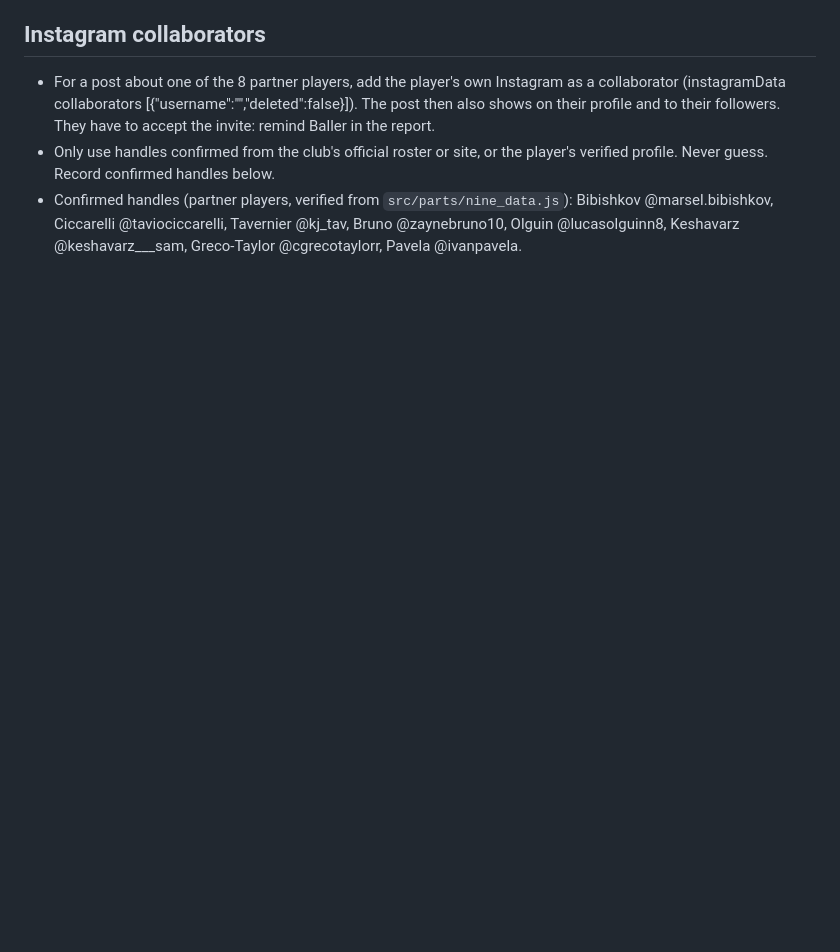
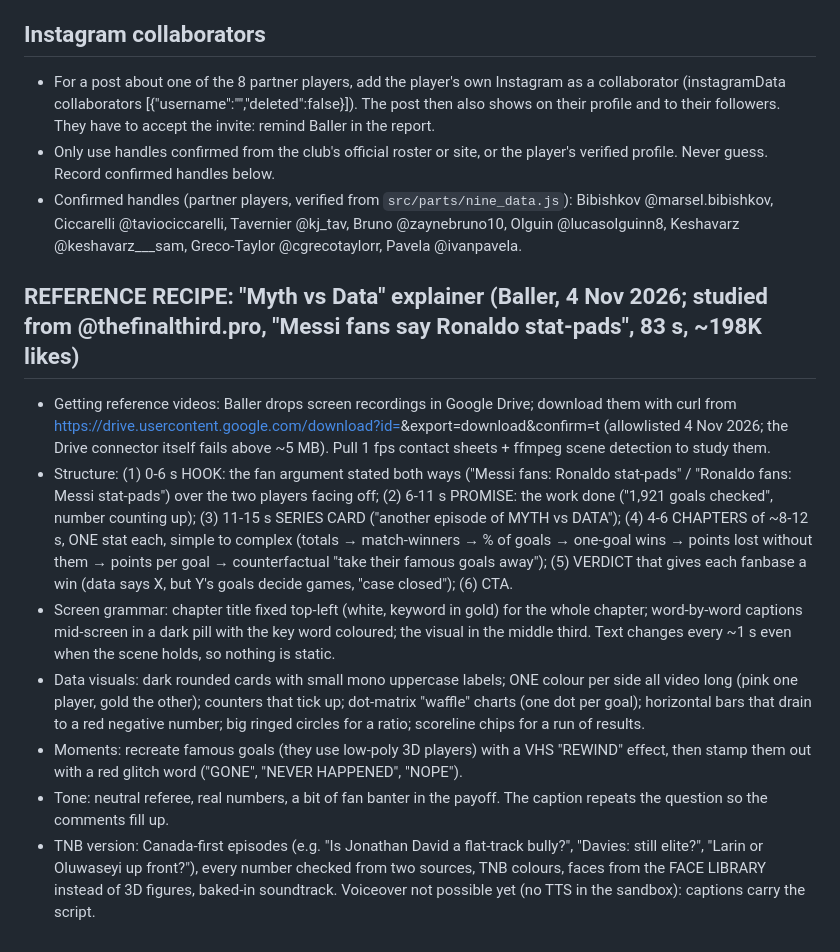
Before and after one commit to Armbale/tnballers-site, a Markdown page: CLAUDE.md, the part around the change. GitHub-like rendering; blank space fills up the shorter version.

Commit message:
CLAUDE.md: Myth vs Data reference recipe (from @thefinalthird.pro) and Drive download route (4 Nov 2026)
Co-Authored-By: Claude <noreply@anthropic.com>

```diff
--- a/CLAUDE.md
+++ b/CLAUDE.md
@@ -152,3 +152,12 @@ Text colour gotcha: the grey detail line imports as black; set format_text color
 - For a post about one of the 8 partner players, add the player's own Instagram as a collaborator (instagramData collaborators [{"username":"<handle>","deleted":false}]). The post then also shows on their profile and to their followers. They have to accept the invite: remind Baller in the report.
 - Only use handles confirmed from the club's official roster or site, or the player's verified profile. Never guess. Record confirmed handles below.
 - Confirmed handles (partner players, verified from `src/parts/nine_data.js`): Bibishkov @marsel.bibishkov, Ciccarelli @taviociccarelli, Tavernier @kj_tav, Bruno @zaynebruno10, Olguin @lucasolguinn8, Keshavarz @keshavarz___sam, Greco-Taylor @cgrecotaylorr, Pavela @ivanpavela.
+
+## REFERENCE RECIPE: "Myth vs Data" explainer (Baller, 4 Nov 2026; studied from @thefinalthird.pro, "Messi fans say Ronaldo stat-pads", 83 s, ~198K likes)
+- Getting reference videos: Baller drops screen recordings in Google Drive; download them with curl from https://drive.usercontent.google.com/download?id=<fileId>&export=download&confirm=t (allowlisted 4 Nov 2026; the Drive connector itself fails above ~5 MB). Pull 1 fps contact sheets + ffmpeg scene detection to study them.
+- Structure: (1) 0-6 s HOOK: the fan argument stated both ways ("Messi fans: Ronaldo stat-pads" / "Ronaldo fans: Messi stat-pads") over the two players facing off; (2) 6-11 s PROMISE: the work done ("1,921 goals checked", number counting up); (3) 11-15 s SERIES CARD ("another episode of MYTH vs DATA"); (4) 4-6 CHAPTERS of ~8-12 s, ONE stat each, simple to complex (totals → match-winners → % of goals → one-goal wins → points lost without them → points per goal → counterfactual "take their famous goals away"); (5) VERDICT that gives each fanbase a win (data says X, but Y's goals decide games, "case closed"); (6) CTA.
+- Screen grammar: chapter title fixed top-left (white, keyword in gold) for the whole chapter; word-by-word captions mid-screen in a dark pill with the key word coloured; the visual in the middle third. Text changes every ~1 s even when the scene holds, so nothing is static.
+- Data visuals: dark rounded cards with small mono uppercase labels; ONE colour per side all video long (pink one player, gold the other); counters that tick up; dot-matrix "waffle" charts (one dot per goal); horizontal bars that drain to a red negative number; big ringed circles for a ratio; scoreline chips for a run of results.
+- Moments: recreate famous goals (they use low-poly 3D players) with a VHS "REWIND" effect, then stamp them out with a red glitch word ("GONE", "NEVER HAPPENED", "NOPE").
+- Tone: neutral referee, real numbers, a bit of fan banter in the payoff. The caption repeats the question so the comments fill up.
+- TNB version: Canada-first episodes (e.g. "Is Jonathan David a flat-track bully?", "Davies: still elite?", "Larin or Oluwaseyi up front?"), every number checked from two sources, TNB colours, faces from the FACE LIBRARY instead of 3D figures, baked-in soundtrack. Voiceover not possible yet (no TTS in the sandbox): captions carry the script.
```
